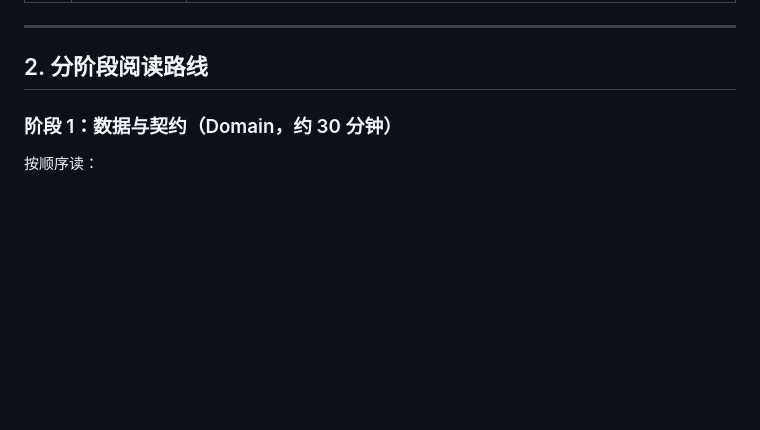
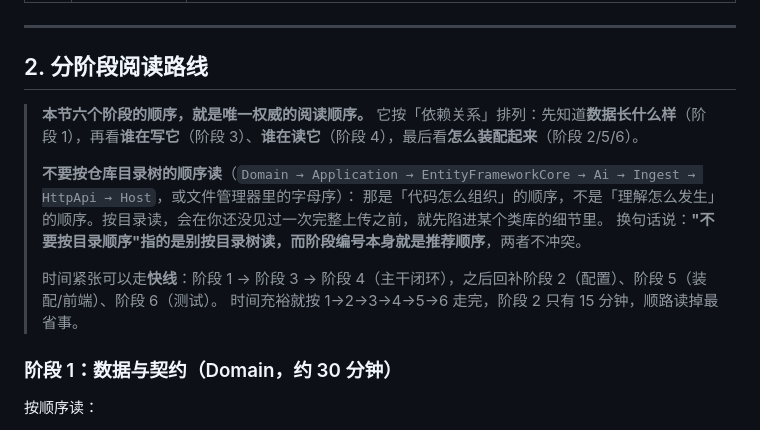
Before and after one commit to didalaaaa/KnowVault, a Markdown page: docs/P1-代码导读.md, the part around the change. Drawn GitHub-style; blank space fills up the shorter version.

Commit message:
docs: 明确导读的阶段顺序是唯一权威阅读顺序，与目录树顺序区分开

```diff
--- a/docs/P1-代码导读.md
+++ b/docs/P1-代码导读.md
@@ -53,6 +53,16 @@ POST /api/app/qa/ask                                    Application/Qa/QaAppServ
 ---
 
 ## 2. 分阶段阅读路线
+
+> **本节六个阶段的顺序，就是唯一权威的阅读顺序。**
+> 它按「依赖关系」排列：先知道**数据长什么样**（阶段 1），再看**谁在写它**（阶段 3）、**谁在读它**（阶段 4），最后看**怎么装配起来**（阶段 2/5/6）。
+>
+> **不要按仓库目录树的顺序读**（`Domain → Application → EntityFrameworkCore → Ai → Ingest → HttpApi → Host`，或文件管理器里的字母序）：
+> 那是「代码怎么组织」的顺序，不是「理解怎么发生」的顺序。按目录读，会在你还没见过一次完整上传之前，就先陷进某个类库的细节里。
+> 换句话说：**"不要按目录顺序"指的是别按目录树读，而阶段编号本身就是推荐顺序**，两者不冲突。
+>
+> 时间紧张可以走**快线**：阶段 1 → 阶段 3 → 阶段 4（主干闭环），之后回补阶段 2（配置）、阶段 5（装配/前端）、阶段 6（测试）。
+> 时间充裕就按 1→2→3→4→5→6 走完，阶段 2 只有 15 分钟，顺路读掉最省事。
 
 ### 阶段 1：数据与契约（Domain，约 30 分钟）
 
```
